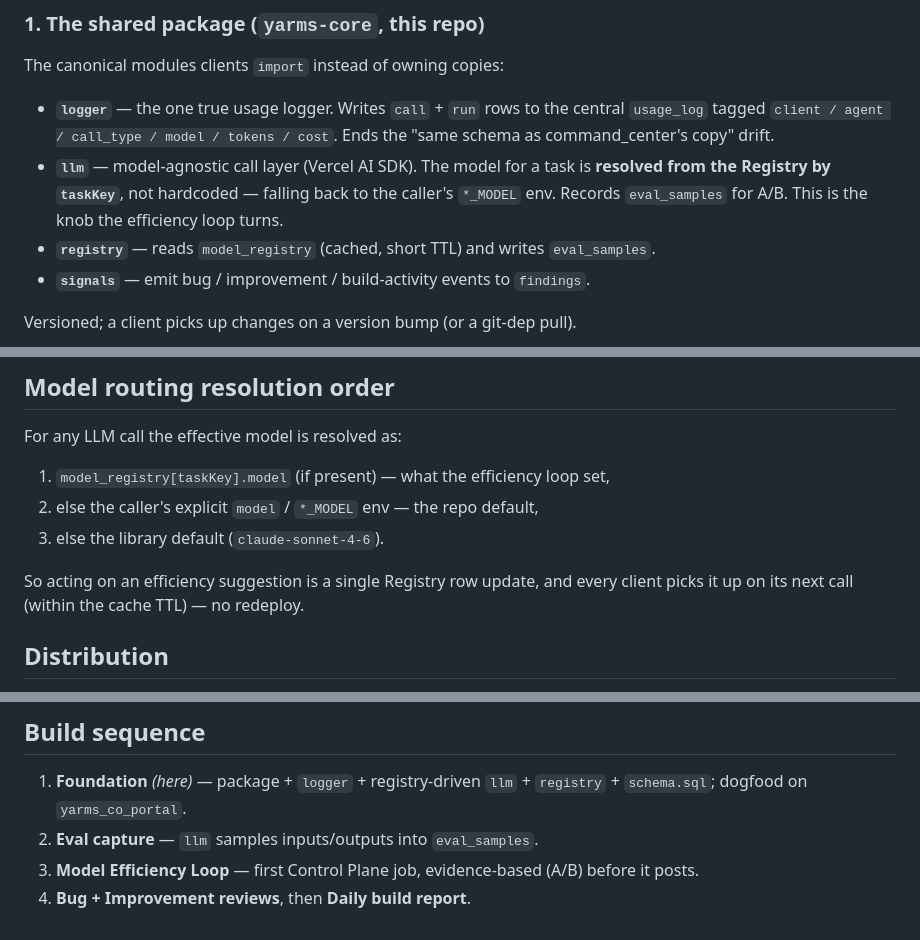
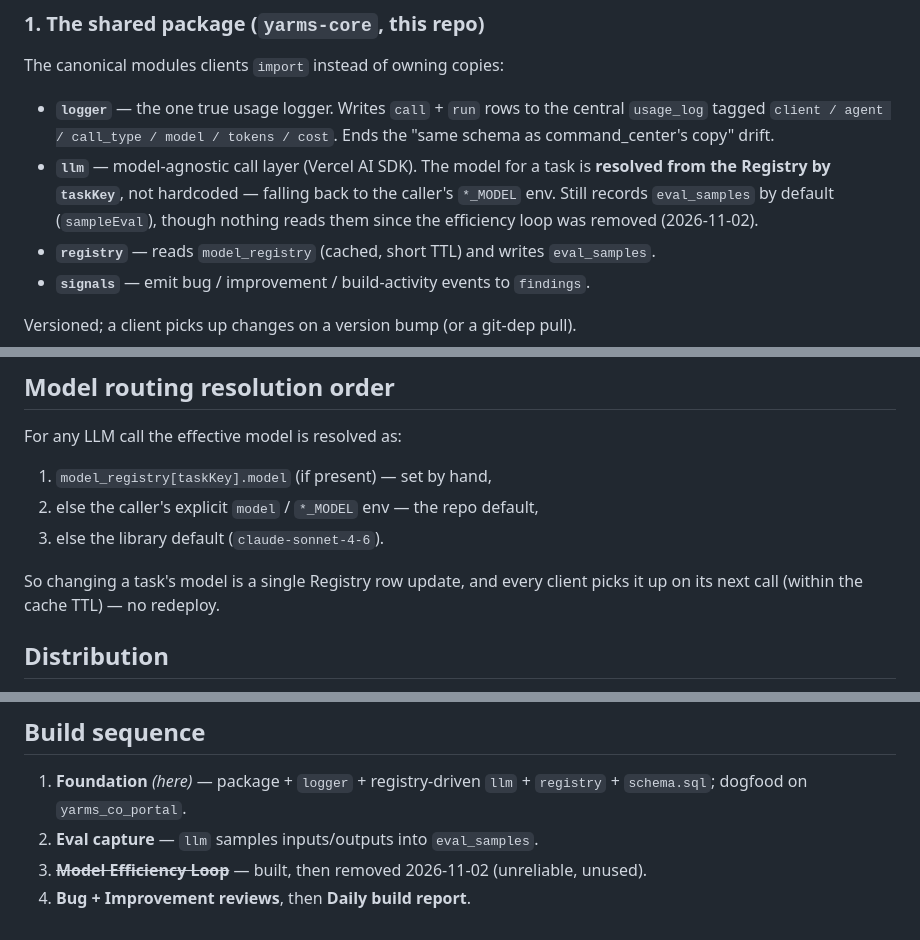
Before and after one commit to yarmsco/yarms-core, a Markdown page: ARCHITECTURE.md, 3 parts joined by grey strips. GitHub-like rendering.

```diff
--- a/ARCHITECTURE.md
+++ b/ARCHITECTURE.md
@@ -33,8 +33,8 @@ The canonical modules clients `import` instead of owning copies:
   "same schema as command_center's copy" drift.
 - **`llm`** — model-agnostic call layer (Vercel AI SDK). The model for a task is
   **resolved from the Registry by `taskKey`**, not hardcoded — falling back to the
-  caller's `*_MODEL` env. Records `eval_samples` for A/B. This is the knob the
-  efficiency loop turns.
+  caller's `*_MODEL` env. Still records `eval_samples` by default (`sampleEval`), though
+  nothing reads them since the efficiency loop was removed (2026-11-02).
 - **`registry`** — reads `model_registry` (cached, short TTL) and writes `eval_samples`.
 - **`signals`** — emit bug / improvement / build-activity events to `findings`.
 
@@ -124,11 +123,11 @@ receiving it (like canceling a SaaS); their code keeps running.
 
 ## Model routing resolution order
 For any LLM call the effective model is resolved as:
-1. `model_registry[taskKey].model` (if present) — what the efficiency loop set,
+1. `model_registry[taskKey].model` (if present) — set by hand,
 2. else the caller's explicit `model` / `*_MODEL` env — the repo default,
 3. else the library default (`claude-sonnet-4-6`).
 
-So acting on an efficiency suggestion is a single Registry row update, and every client
+So changing a task's model is a single Registry row update, and every client
 picks it up on its next call (within the cache TTL) — no redeploy.
 
 ## Distribution
@@ -141,5 +140,5 @@ never in the package — the consuming app provides `USAGE_SUPABASE_*` etc. via
 1. **Foundation** *(here)* — package + `logger` + registry-driven `llm` + `registry` +
    `schema.sql`; dogfood on `yarms_co_portal`.
 2. **Eval capture** — `llm` samples inputs/outputs into `eval_samples`.
-3. **Model Efficiency Loop** — first Control Plane job, evidence-based (A/B) before it posts.
+3. ~~**Model Efficiency Loop**~~ — built, then removed 2026-11-02 (unreliable, unused).
 4. **Bug + Improvement reviews**, then **Daily build report**.
```
Also changed, not shown: other parts of ARCHITECTURE.md (+0 -1 lines), WORKSPACE.md (+9 -12 lines).
